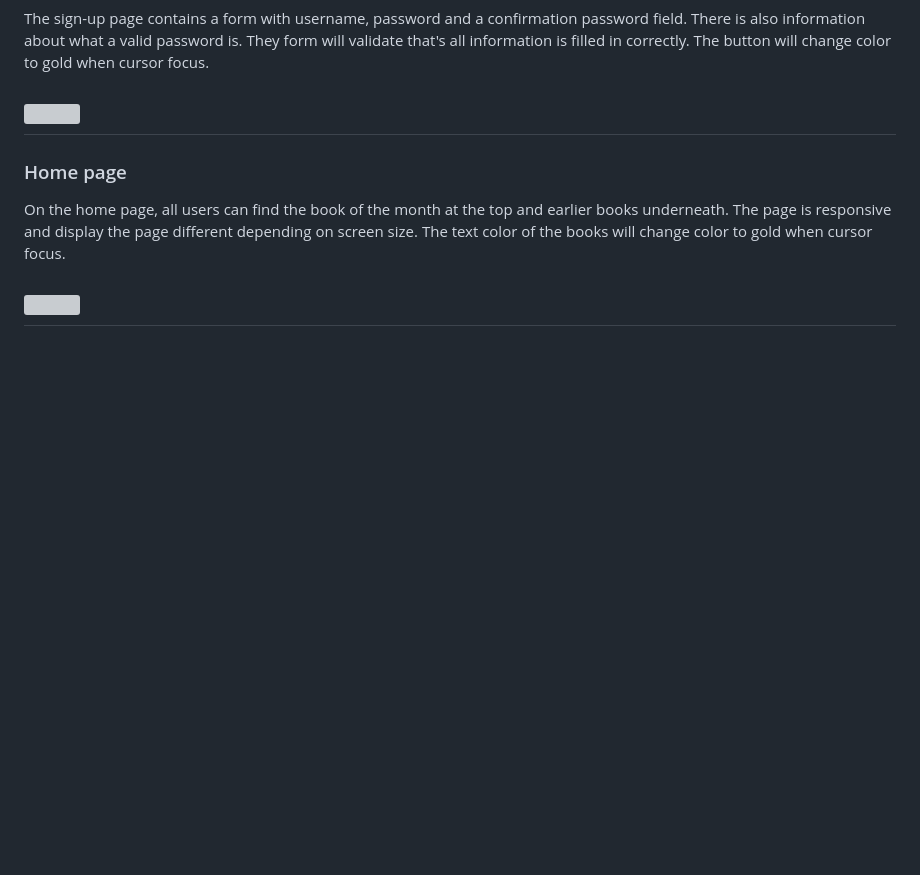
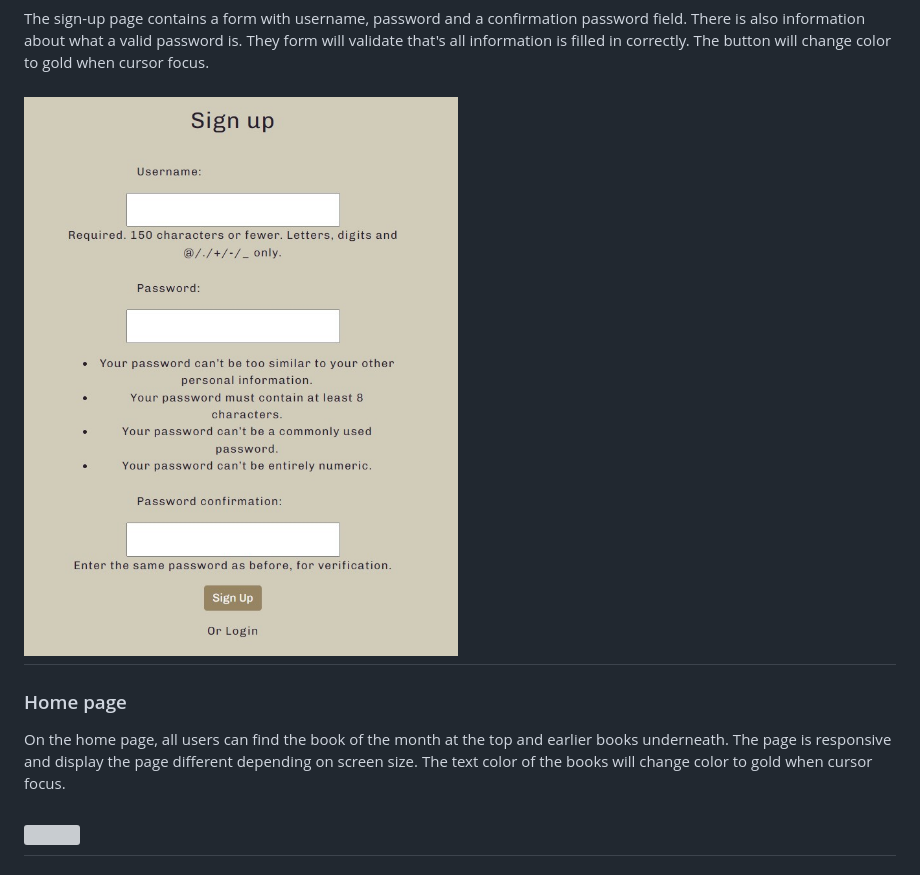
Before and after one commit to LinnSilver/scifi-book-club-pj4, a Markdown page: README.md, the part around the change. Drawn GitHub-style; pictures changed too: assets/images/signup_p.jpg (added); blank space fills up the shorter version; grey boxes are pictures that could not be loaded.

Commit message:
Uppdate

```diff
--- a/README.md
+++ b/README.md
@@ -68,7 +68,7 @@ Both the link and button, change color to gold when  cursor focus.
 ### Sign up
 The sign-up page contains a form with username, password and a confirmation password field. There is also information about what a valid password is. They form will validate that's all information is filled in correctly.
 The button will change color to gold when  cursor focus.
-## ![]()
+## ![Sign up](assets/images/signup_p.jpg)
 
 ###  Home page
 On the home page, all users can find the book of the month at the top and earlier books underneath. The page is responsive and display the page different depending on screen size.
```
Also changed, not shown: 1 other file.
